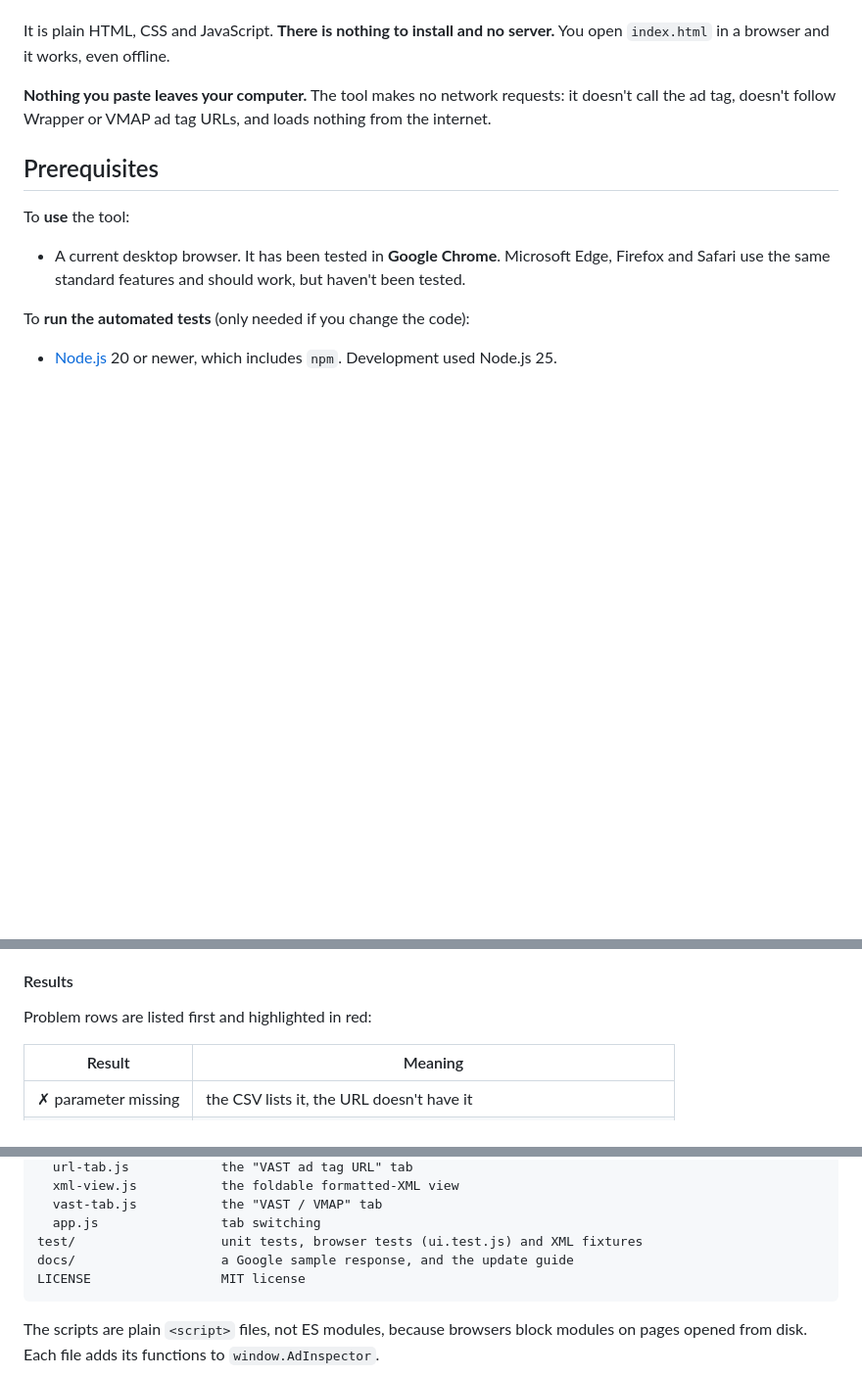
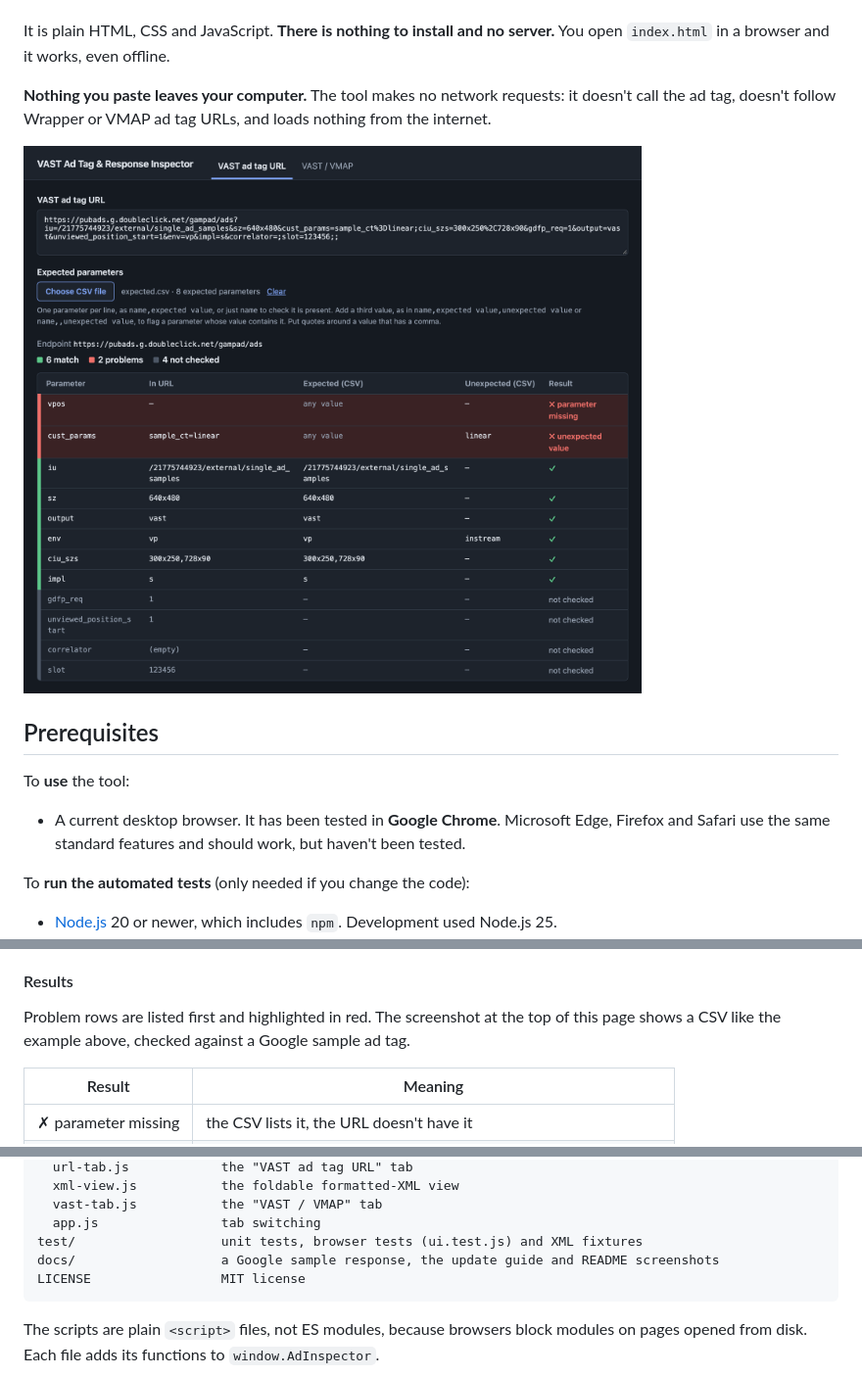
Before and after one commit to willlightningstrike/vast_ad_tag_inspector, a Markdown page: README.md, 3 parts joined by grey strips. Shown at 98% size. Drawn GitHub-style; pictures changed too: docs/screenshots/url-tab.png (added); blank space fills up the shorter version.

````diff
--- a/README.md
+++ b/README.md
@@ -8,6 +8,8 @@ A small browser tool for ad operations and video ad QA. It has two tabs:
 It is plain HTML, CSS and JavaScript. **There is nothing to install and no server.** You open `index.html` in a browser and it works, even offline.
 
 **Nothing you paste leaves your computer.** The tool makes no network requests: it doesn't call the ad tag, doesn't follow Wrapper or VMAP ad tag URLs, and loads nothing from the internet.
+
+![An ad tag URL checked against a CSV: two problem rows in red, matching rows with a tick, and parameters not in the CSV marked not checked](docs/screenshots/url-tab.png)
 
 ## Prerequisites
 
@@ -88,7 +90,7 @@ Rules:
 
 #### Results
 
-Problem rows are listed first and highlighted in red:
+Problem rows are listed first and highlighted in red. The screenshot at the top of this page shows a CSV like the example above, checked against a Google sample ad tag.
 
 | Result | Meaning |
 |---|---|
@@ -206,7 +214,7 @@ js/
   vast-tab.js           the "VAST / VMAP" tab
   app.js                tab switching
 test/                   unit tests, browser tests (ui.test.js) and XML fixtures
-docs/                   a Google sample response, and the update guide
+docs/                   a Google sample response, the update guide and README screenshots
 LICENSE                 MIT license
 ```
 
````
Also changed, not shown: other parts of README.md (+7 -1 lines), docs/screenshots/vast-breakdown.png (added), docs/screenshots/vast-formatted.png (added), 3 other files.
